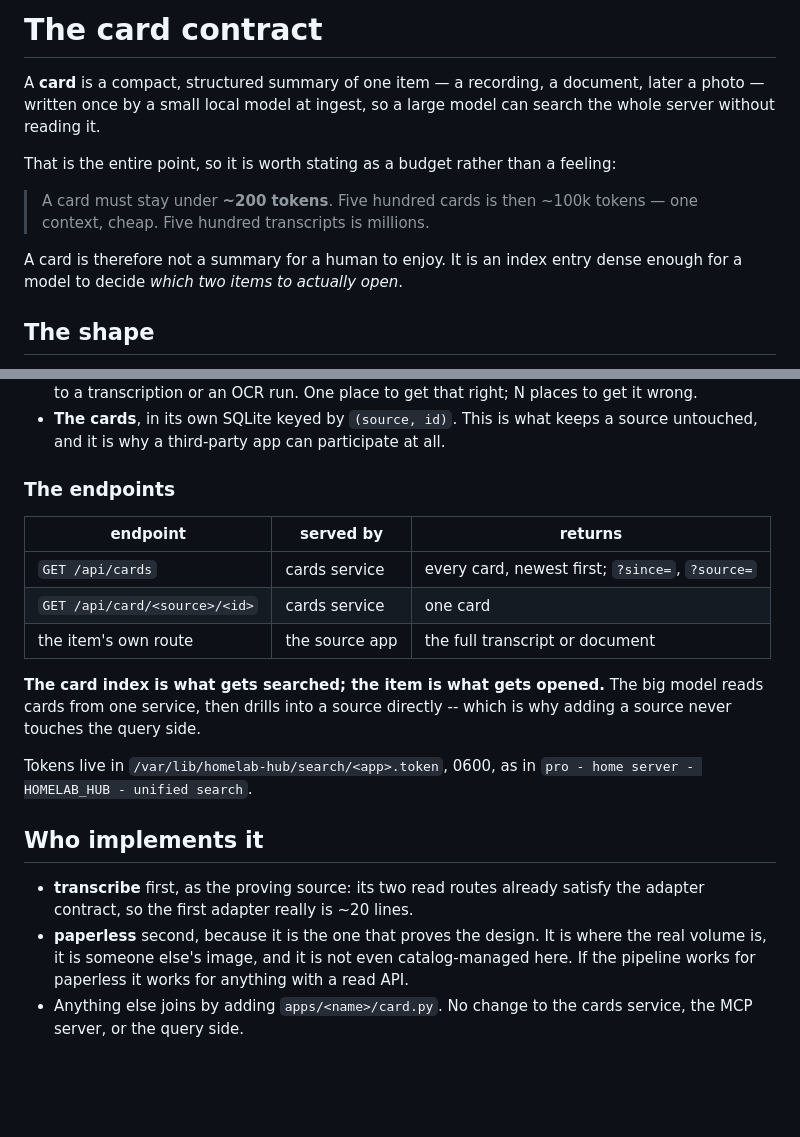
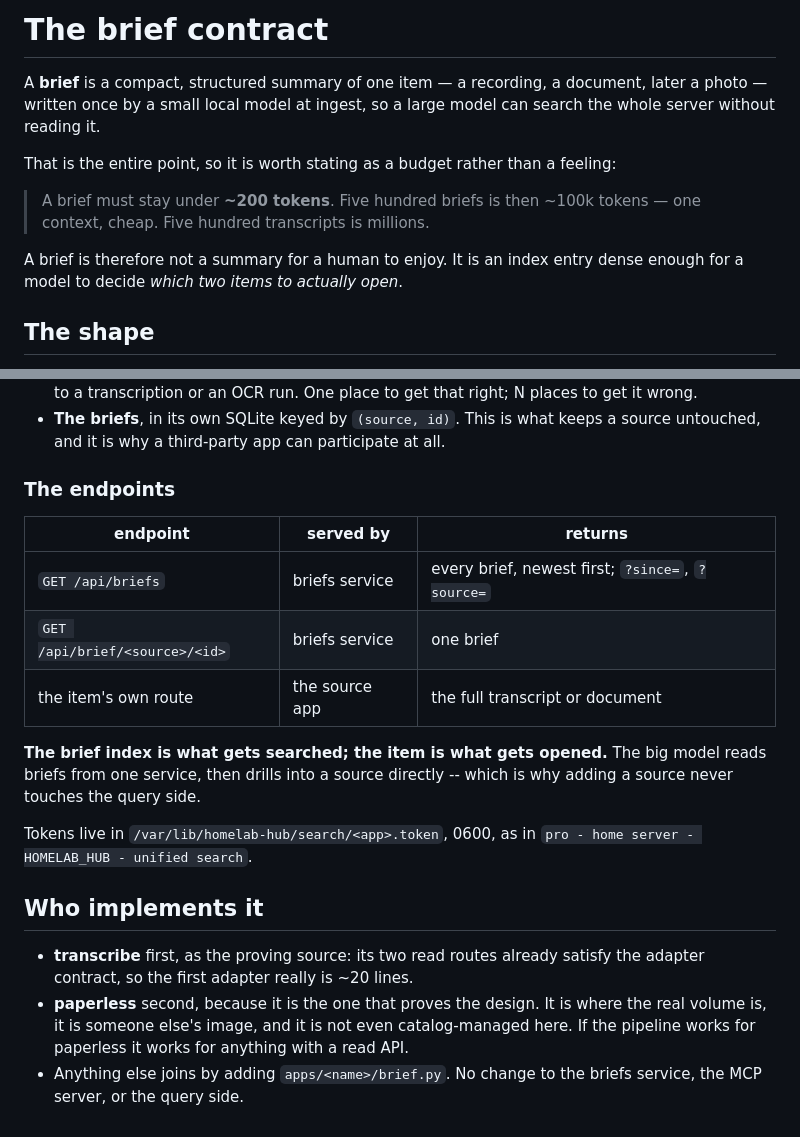
Before and after one commit to eran-yadin/homelab, a Markdown page: docs/BRIEF.md, 2 parts joined by grey strips. GitHub-like rendering; blank space fills up the shorter version.

```diff
--- a/docs/CARD.md
+++ b/docs/BRIEF.md
@@ -1,16 +1,16 @@
-# The card contract
+# The brief contract
 
-A **card** is a compact, structured summary of one item — a recording, a
+A **brief** is a compact, structured summary of one item — a recording, a
 document, later a photo — written once by a small local model at ingest, so a
 large model can search the whole server without reading it.
 
 That is the entire point, so it is worth stating as a budget rather than a
 feeling:
 
-> A card must stay under **~200 tokens**. Five hundred cards is then ~100k
+> A brief must stay under **~200 tokens**. Five hundred briefs is then ~100k
 > tokens — one context, cheap. Five hundred transcripts is millions.
 
-A card is therefore not a summary for a human to enjoy. It is an index entry
+A brief is therefore not a summary for a human to enjoy. It is an index entry
 dense enough for a model to decide *which two items to actually open*.
 
 ## The shape
@@ -164,18 +164,18 @@ Everything expensive or opinionated, so it exists once instead of per app:
   box and must yield to a transcription or an OCR run. One place to get that
   right; N places to get it wrong.
-- **The cards**, in its own SQLite keyed by `(source, id)`. This is what keeps a
+- **The briefs**, in its own SQLite keyed by `(source, id)`. This is what keeps a
   source untouched, and it is why a third-party app can participate at all.
 
 ### The endpoints
 
 | endpoint | served by | returns |
 |---|---|---|
-| `GET /api/cards` | cards service | every card, newest first; `?since=`, `?source=` |
-| `GET /api/card/<source>/<id>` | cards service | one card |
+| `GET /api/briefs` | briefs service | every brief, newest first; `?since=`, `?source=` |
+| `GET /api/brief/<source>/<id>` | briefs service | one brief |
 | the item's own route | the source app | the full transcript or document |
 
-**The card index is what gets searched; the item is what gets opened.** The big
-model reads cards from one service, then drills into a source directly -- which
+**The brief index is what gets searched; the item is what gets opened.** The big
+model reads briefs from one service, then drills into a source directly -- which
 is why adding a source never touches the query side.
 
 Tokens live in `/var/lib/homelab-hub/search/<app>.token`, 0600, as in
@@ -189,5 +189,5 @@ Tokens live in `/var/lib/homelab-hub/search/<app>.token`, 0600, as in
   where the real volume is, it is someone else's image, and it is not even
   catalog-managed here. If the pipeline works for paperless it works for
   anything with a read API.
-- Anything else joins by adding `apps/<name>/card.py`. No change to the cards
+- Anything else joins by adding `apps/<name>/brief.py`. No change to the briefs
   service, the MCP server, or the query side.
```
Also changed, not shown: other parts of docs/BRIEF.md (+18 -18 lines).
